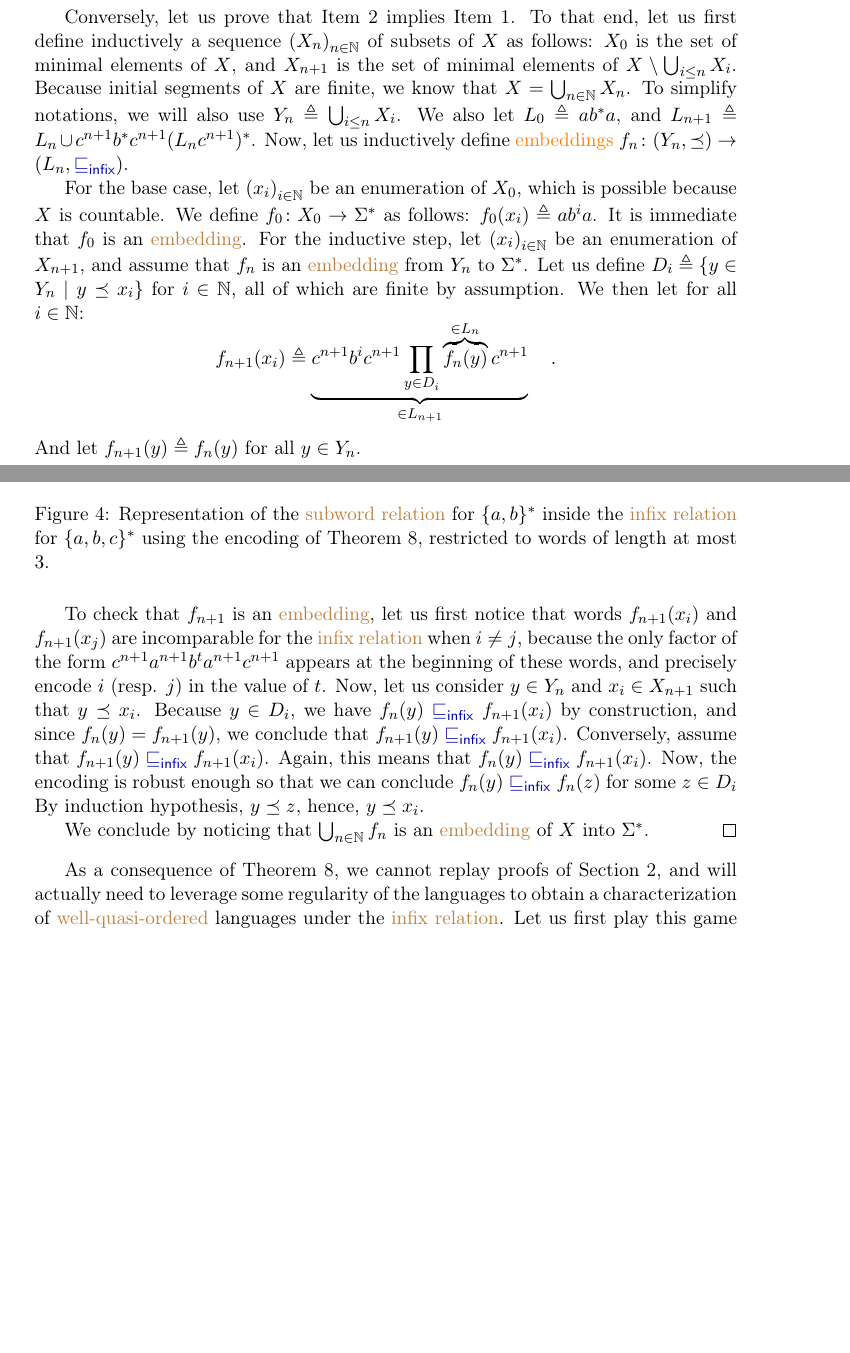
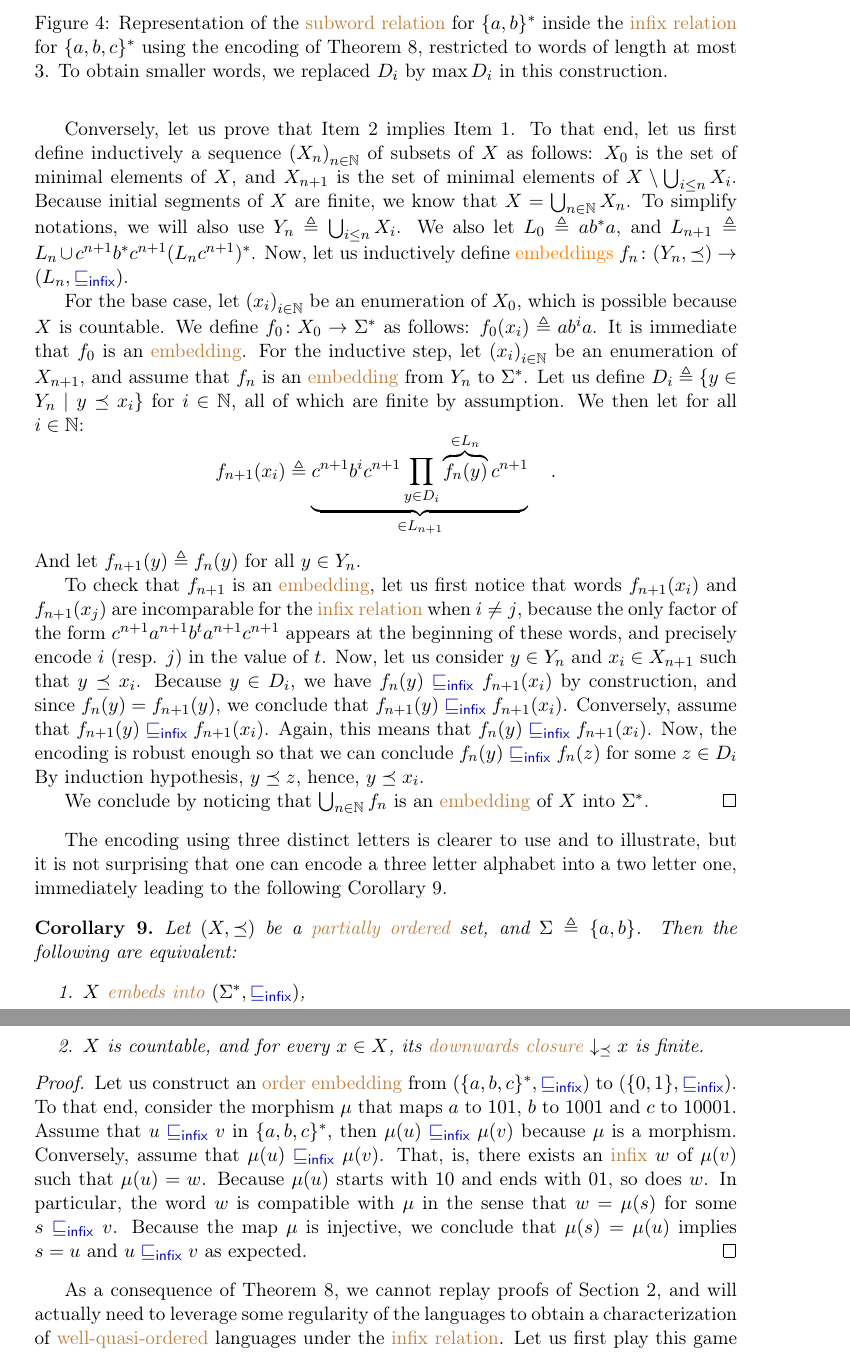
Before and after one commit to AliaumeL/word-ordering-wqo, a LaTeX paper (wqo-on-words.tex, which reads src/infixes.tex): two parts of pages 7 and 8 of 18 before the commit and two parts of pages 8 and 9 of 18 after it, joined at a grey line, cut so that both start at the same text, the shorter picture padded with empty space. Compiled offline with pdfLaTeX; a LaTeX package or settings file that is missing is left out.

Commit message:
better figures

```diff
--- a/src/infixes.tex
+++ b/src/infixes.tex
@@ -92,9 +95,50 @@ y$ and $y \preceq x$ implies $x = y$.
     \caption{Representation of the \kl{subword relation} for $\set{a,b}^*$
         inside the \kl{infix relation} for $\set{a,b,c}^*$
         using the encoding of \cref{infix-embedding:thm}, restricted to words
-        of length at most $3$.}
+        of length at most $3$. To obtain smaller words,
+        we replaced $D_i$ by $\max D_i$ in this construction.
+    }
     \label{infix-embedding:fig}
 \end{figure}
+
+
+The encoding using three distinct letters is clearer to use and to
+illustrate, but it is not surprising that one can encode a three
+letter alphabet into a two letter one, immediately
+leading to the following \cref{infix-embedding-binary:cor}.
+
+\begin{corollary}
+    \label{infix-embedding-binary:cor}
+    Let $(X, \preceq)$ be a \kl{partially ordered} set,
+    and $\Sigma \defined \set{a,b}$.
+    Then the following are equivalent:
+    \begin{enumerate}
+        \item \label{infix-embedding-embeds:item}
+            $X$ \kl{embeds into} $(\Sigma^*, \infleq)$,
+        \item \label{infix-embedding-count:item}
+            $X$ is countable, and for every $x \in X$,
+            its \kl{downwards closure}
+            $\dwset[\preceq]{x}$ is finite.
+    \end{enumerate}
+\end{corollary}
+\begin{proof}
+    Let us construct an \kl{order embedding} from
+    $(\set{a,b,c}^*, \infleq)$ to $(\set{0,1}, \infleq)$.
+    To that end, consider
+    the morphism $\mu$ that maps $a$ to $101$, $b$ to $1001$
+    and $c$ to $10001$.
+    Assume that $u \infleq v$ in $\set{a,b,c}^*$,
+    then $\mu(u) \infleq \mu(v)$ because $\mu$ is a morphism.
+    Conversely, assume that $\mu(u) \infleq \mu(v)$.
+    That, is, there exists an \kl{infix} $w$ of $\mu(v)$
+    such that $\mu(u) = w$.
+    Because $\mu(u)$ starts with $10$ and ends with $01$, so does
+    $w$. In particular, the word $w$ is compatible with $\mu$
+    in the sense that $w = \mu(s)$ for some $s \infleq v$.
+    Because the map $\mu$ is injective,
+    we conclude that $\mu(s) = \mu(u)$ implies $s = u$
+    and $u \infleq v$ as expected.
+\end{proof}
 
 As a consequence of \cref{infix-embedding:thm}, we cannot replay proofs of
 \cref{prefixes:sec}, and will actually need to leverage some regularity of the
```
Also changed, not shown: fig/prefix-core-and-branches-standalone.tex (added, +70 -0 lines), src/prefixes.tex (+8 -4 lines), Makefile, src/infixes.tex (3 more changed lines), 1 other file.
